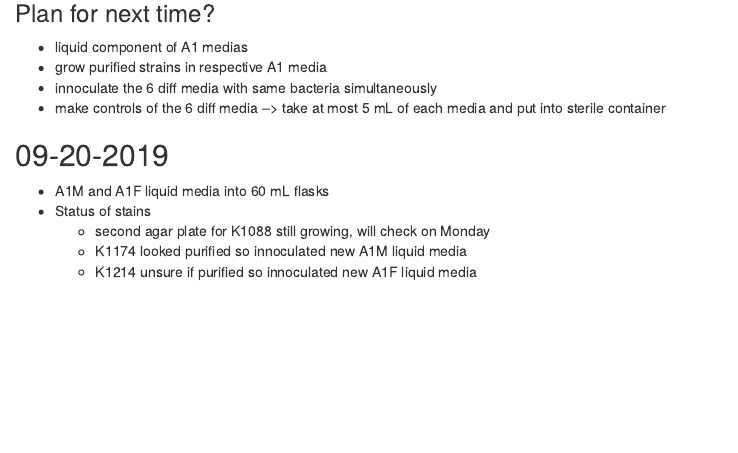
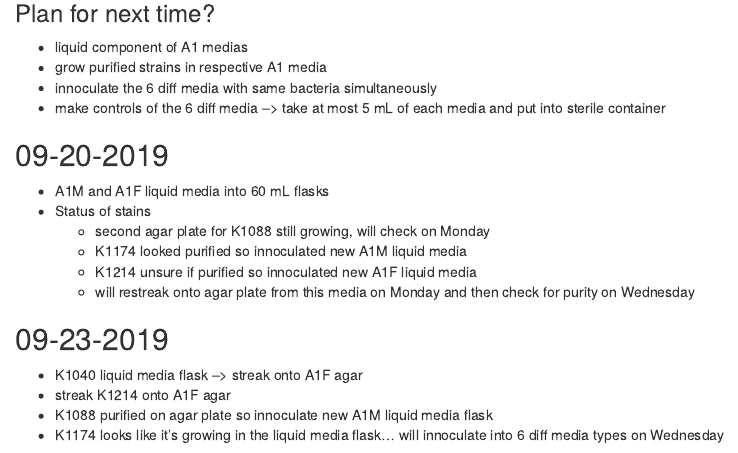
Before and after one commit to ckang30/LabNotebook, an R Markdown document (book/2019_08.Rmd): the page in a window 1100 px wide, from 2530 px down. The pictures show the output file book/2019_08.html that the author committed with the source, opened offline.

Commit message:
lab update 09-23-2019

```diff
--- a/book/2019_08.Rmd
+++ b/book/2019_08.Rmd
@@ -135,3 +135,10 @@ Check this table may not be right
     - second agar plate for K1088 still growing, will check on Monday
     - K1174 looked purified so innoculated new A1M liquid media
     - K1214 unsure if purified so innoculated new A1F liquid media
+      - will restreak onto agar plate from this media on Monday and then check for purity on Wednesday
+
+## 09-23-2019
+  - K1040 liquid media flask --> streak onto A1F agar
+  - streak K1214 onto A1F agar
+  - K1088 purified on agar plate so innoculate new A1M liquid media flask
+  - K1174 looks like it's growing in the liquid media flask... will innoculate into 6 diff media types on Wednesday
```
Also changed, not shown: book/2019_08.html.
